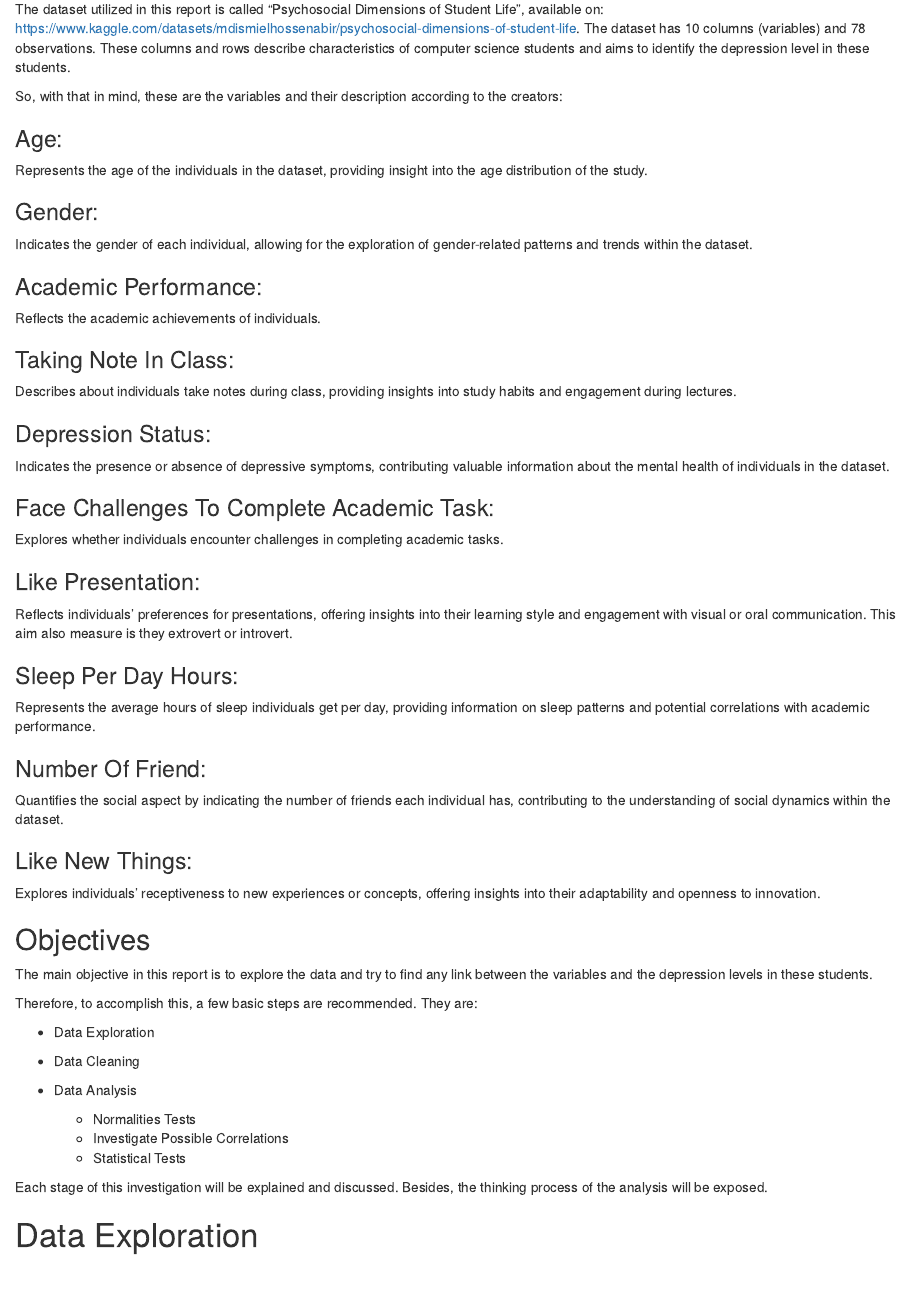
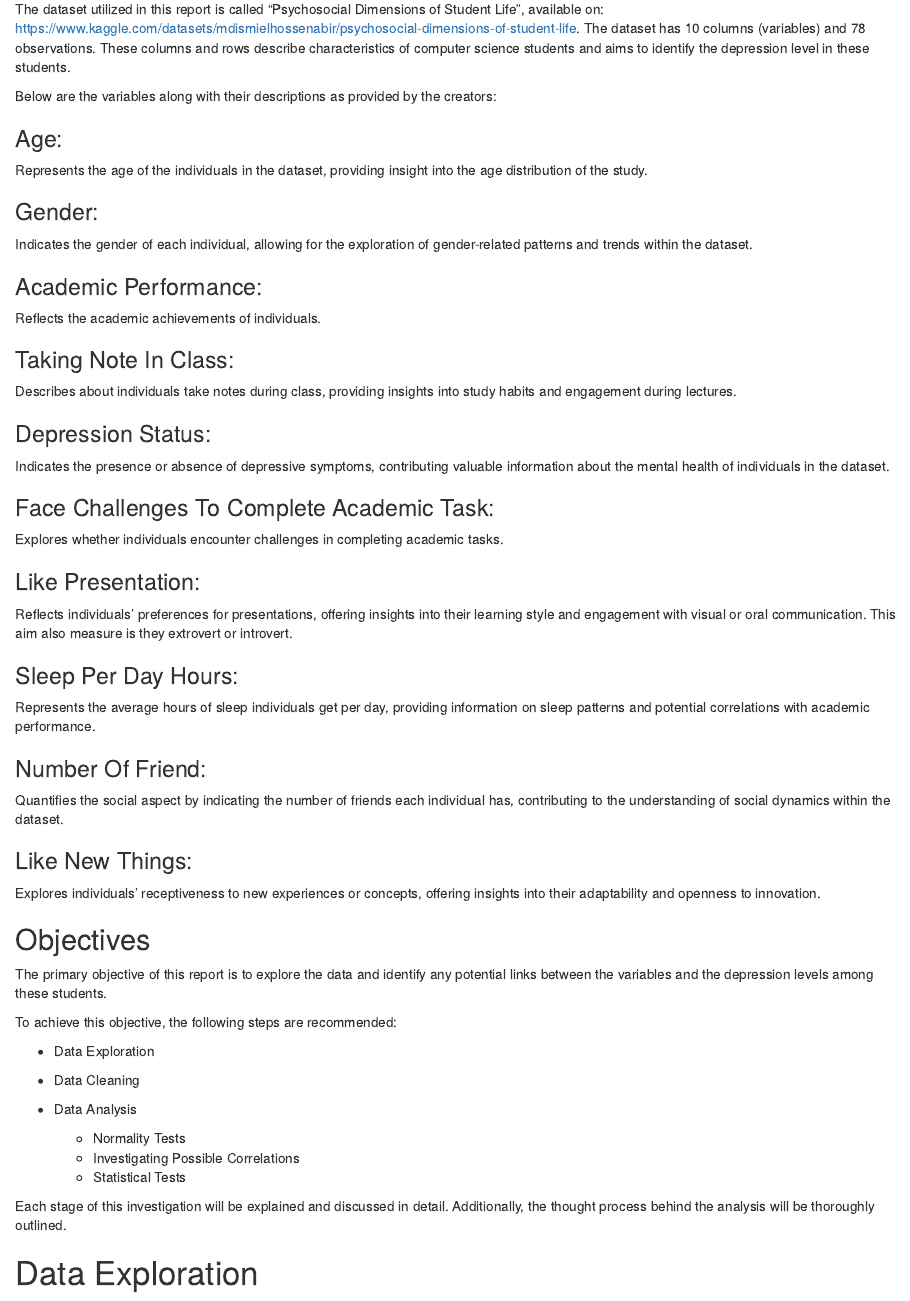
Before and after one commit to Lindolfo-Cavalcanti/Psychology-Psychosocial-Dimensions-of-Student-Life, an R Markdown document (Psychosocial Dimensions of Student Life Report.Rmd): the page in a window 1100 px wide, from 240 px down. Rendered offline with R 4.5, knitr and Pandoc, with nearby package versions; drawn as R Markdown's standard HTML page in place of the format the file asks for; some code elsewhere in the file could not run offline.

Commit message:
Corrected Introduction

```diff
--- a/Psychosocial Dimensions of Student Life Report.Rmd
+++ b/Psychosocial Dimensions of Student Life Report.Rmd
@@ -39,7 +39,7 @@ str(data_student)
 
 The dataset utilized in this report is called "Psychosocial Dimensions of Student Life", available on: https://www.kaggle.com/datasets/mdismielhossenabir/psychosocial-dimensions-of-student-life. The dataset has 10 columns (variables) and 78 observations. These columns and rows describe characteristics of computer science students and aims to identify the depression level in these students.
 
-So, with that in mind, these are the variables and their description according to the creators:
+Below are the variables along with their descriptions as provided by the creators:
 
 ### Age:
 
@@ -83,20 +83,20 @@ Explores individuals' receptiveness to new experiences or concepts, offering ins
 
 ## Objectives
 
-The main objective in this report is to explore the data and try to find any link between the variables and the depression levels in these students.
+The primary objective of this report is to explore the data and identify any potential links between the variables and the depression levels among these students.
 
-Therefore, to accomplish this, a few basic steps are recommended. They are:
+To achieve this objective, the following steps are recommended:
 
   - Data Exploration
 
   - Data Cleaning
 
   - Data Analysis
-    - Normalities Tests
-    - Investigate Possible Correlations
+    - Normality Tests
+    - Investigating Possible Correlations
     - Statistical Tests
 
-Each stage of this investigation will be explained and discussed. Besides, the thinking process of the analysis will be exposed.
+Each stage of this investigation will be explained and discussed in detail. Additionally, the thought process behind the analysis will be thoroughly outlined.
 
 # Data Exploration
 
```
Also changed, not shown: Psychosocial Dimensions of Student Life Report.Rmd (12 more changed lines).
